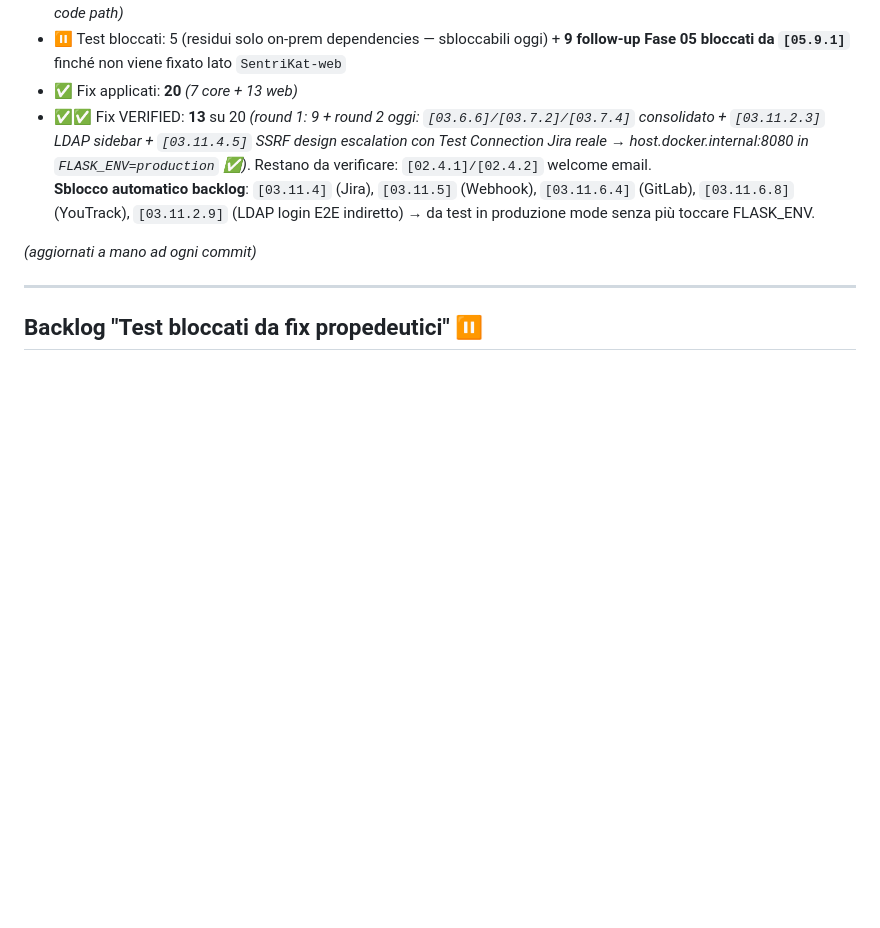
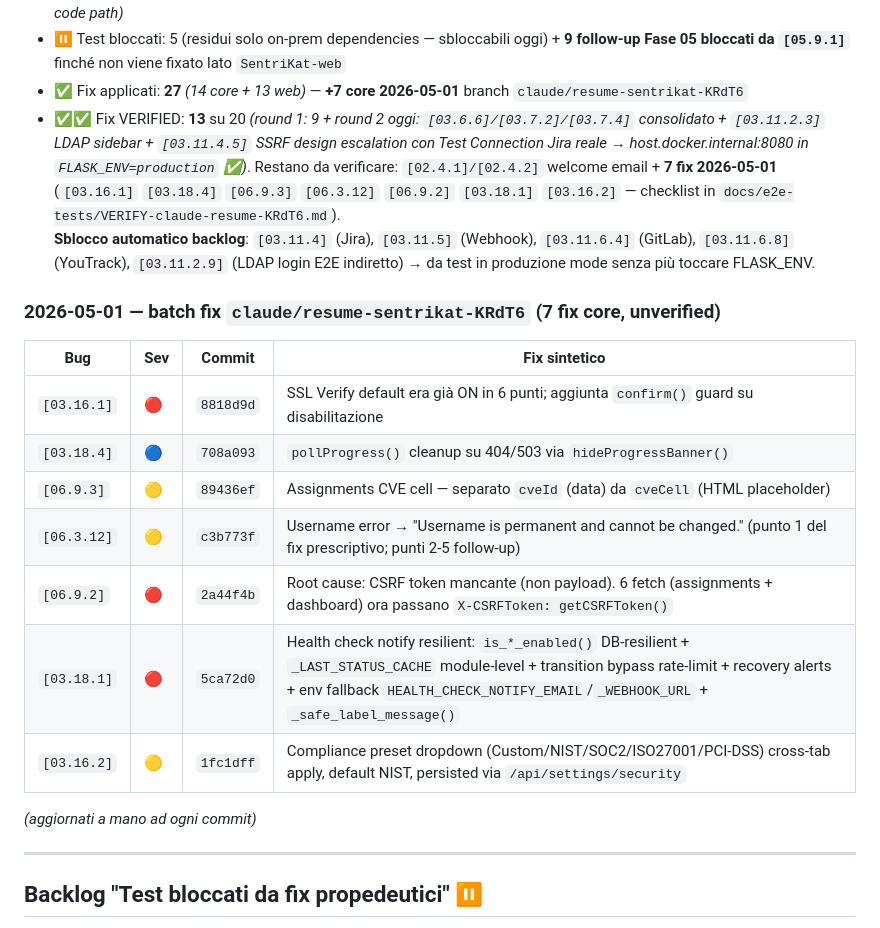
Before and after one commit to sbr0nch/SentriKat, a Markdown page: docs/e2e-tests/00-INDEX.md, the part around the change. GitHub-like rendering; blank space fills up the shorter version.

```diff
--- a/docs/e2e-tests/00-INDEX.md
+++ b/docs/e2e-tests/00-INDEX.md
@@ -334,8 +334,20 @@ Quando il volume di test diventa grosso, ogni area avrà il suo sub-file (`03.11
   - `[03.14.36]` rate limit polling ✅ VERIFIED 2026-04-30 (Network tab F12 durante backfill round-2: ≤15 req/30s).
 - 🟢 OK passati: **110** *(100 + 4 Fase 05 + 6 da Fase 03.14: sync CISA/EPSS/CPE/Auto-Ack code path + Email/Webhook alerts code path)*
 - ⏸️ Test bloccati: 5 (residui solo on-prem dependencies — sbloccabili oggi) + **9 follow-up Fase 05 bloccati da `[05.9.1]`** finché non viene fixato lato `SentriKat-web`
-- ✅ Fix applicati: **20** *(7 core + 13 web)*
-- ✅✅ Fix VERIFIED: **13** su 20 *(round 1: 9 + round 2 oggi: `[03.6.6]/[03.7.2]/[03.7.4]` consolidato + `[03.11.2.3]` LDAP sidebar + `[03.11.4.5]` SSRF design escalation con Test Connection Jira reale → host.docker.internal:8080 in `FLASK_ENV=production` ✅)*. Restano da verificare: `[02.4.1]/[02.4.2]` welcome email.<br>**Sblocco automatico backlog**: `[03.11.4]` (Jira), `[03.11.5]` (Webhook), `[03.11.6.4]` (GitLab), `[03.11.6.8]` (YouTrack), `[03.11.2.9]` (LDAP login E2E indiretto) → da test in produzione mode senza più toccare FLASK_ENV.
+- ✅ Fix applicati: **27** *(14 core + 13 web)* — **+7 core 2026-05-01** branch `claude/resume-sentrikat-KRdT6`
+- ✅✅ Fix VERIFIED: **13** su 20 *(round 1: 9 + round 2 oggi: `[03.6.6]/[03.7.2]/[03.7.4]` consolidato + `[03.11.2.3]` LDAP sidebar + `[03.11.4.5]` SSRF design escalation con Test Connection Jira reale → host.docker.internal:8080 in `FLASK_ENV=production` ✅)*. Restano da verificare: `[02.4.1]/[02.4.2]` welcome email + **7 fix 2026-05-01** (`[03.16.1]` `[03.18.4]` `[06.9.3]` `[06.3.12]` `[06.9.2]` `[03.18.1]` `[03.16.2]` — checklist in `docs/e2e-tests/VERIFY-claude-resume-KRdT6.md`).<br>**Sblocco automatico backlog**: `[03.11.4]` (Jira), `[03.11.5]` (Webhook), `[03.11.6.4]` (GitLab), `[03.11.6.8]` (YouTrack), `[03.11.2.9]` (LDAP login E2E indiretto) → da test in produzione mode senza più toccare FLASK_ENV.
+
+### 2026-05-01 — batch fix `claude/resume-sentrikat-KRdT6` (7 fix core, unverified)
+
+| Bug | Sev | Commit | Fix sintetico |
+|---|---|---|---|
+| `[03.16.1]` | 🔴 | `8818d9d` | SSL Verify default era già ON in 6 punti; aggiunta `confirm()` guard su disabilitazione |
+| `[03.18.4]` | 🔵 | `708a093` | `pollProgress()` cleanup su 404/503 via `hideProgressBanner()` |
+| `[06.9.3]` | 🟡 | `89436ef` | Assignments CVE cell — separato `cveId` (data) da `cveCell` (HTML placeholder) |
+| `[06.3.12]` | 🟡 | `c3b773f` | Username error → "Username is permanent and cannot be changed." (punto 1 del fix prescriptivo; punti 2-5 follow-up) |
+| `[06.9.2]` | 🔴 | `2a44f4b` | Root cause: CSRF token mancante (non payload). 6 fetch (assignments + dashboard) ora passano `X-CSRFToken: getCSRFToken()` |
+| `[03.18.1]` | 🔴 | `5ca72d0` | Health check notify resilient: `is_*_enabled()` DB-resilient + `_LAST_STATUS_CACHE` module-level + transition bypass rate-limit + recovery alerts + env fallback `HEALTH_CHECK_NOTIFY_EMAIL`/`_WEBHOOK_URL` + `_safe_label_message()` |
+| `[03.16.2]` | 🟡 | `1fc1dff` | Compliance preset dropdown (Custom/NIST/SOC2/ISO27001/PCI-DSS) cross-tab apply, default NIST, persisted via `/api/settings/security` |
 
 *(aggiornati a mano ad ogni commit)*
 
```
Also changed, not shown: docs/e2e-tests/VERIFY-claude-resume-KRdT6.md (added, +172 -0 lines).
